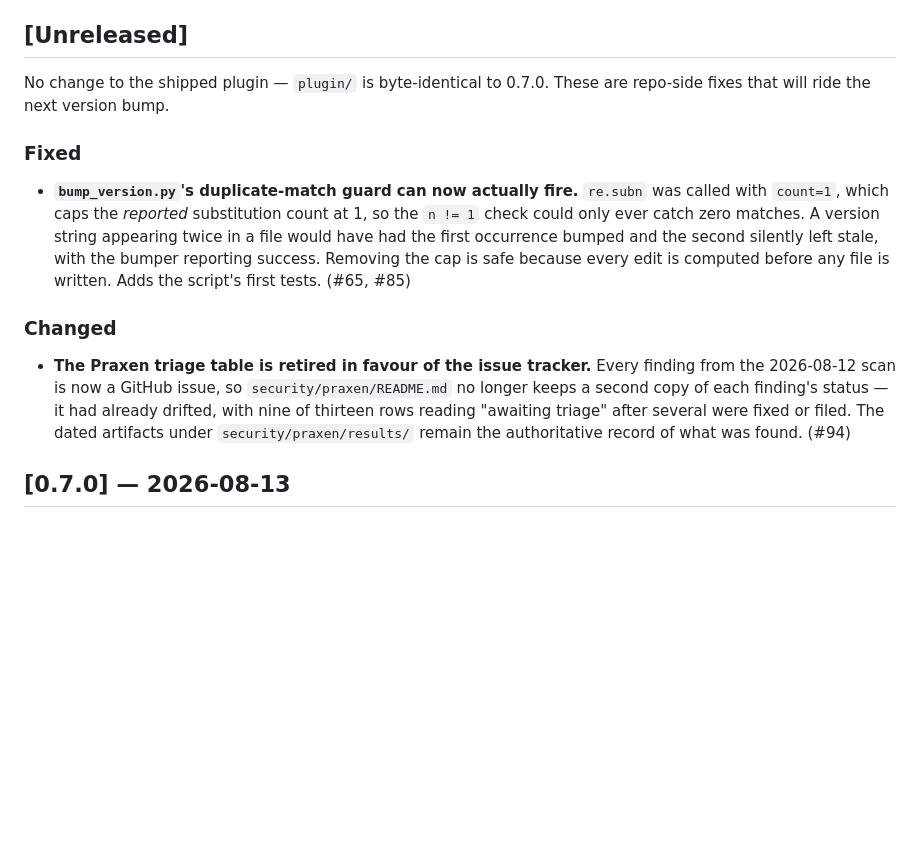
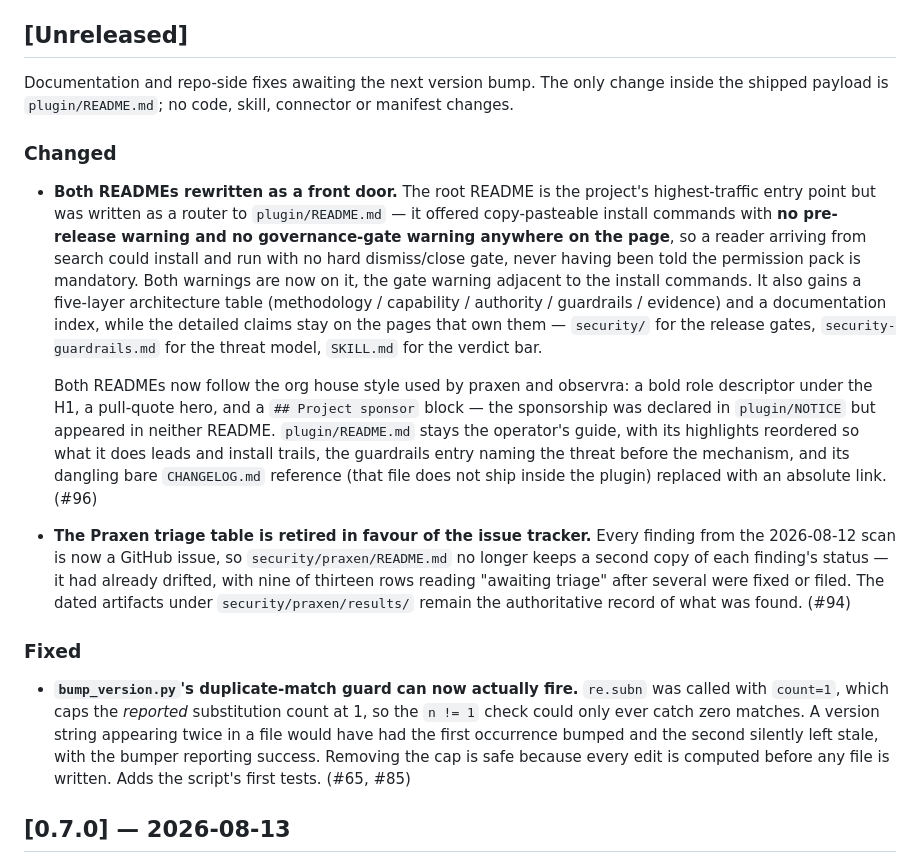
Before and after one commit to open-agent-ai-security/socxen, a Markdown page: CHANGELOG.md, the part around the change. GitHub-like rendering; blank space fills up the shorter version.

Commit message:
docs: changelog entry for the README front-door work (#96)
Also corrects the [Unreleased] preamble, which claimed plugin/ was
byte-identical to 0.7.0 — plugin/README.md is inside the payload and has
changed, so the shipped surface is no longer identical. Consolidates the
section's two ### Changed headings into one.

Co-Authored-By: Claude Opus 5 (1M context) <noreply@anthropic.com>
Signed-off-by: Steve Wilson <steve.wilson@exabeam.com>

```diff
--- a/CHANGELOG.md
+++ b/CHANGELOG.md
@@ -10,8 +10,32 @@ governance model (feature → `dev`, release `dev` → `main`).
 
 ## [Unreleased]
 
-No change to the shipped plugin — `plugin/` is byte-identical to 0.7.0. These are repo-side fixes that
-will ride the next version bump.
+Documentation and repo-side fixes awaiting the next version bump. The only change inside the shipped
+payload is `plugin/README.md`; no code, skill, connector or manifest changes.
+
+### Changed
+- **Both READMEs rewritten as a front door.** The root README is the project's highest-traffic entry
+  point but was written as a router to `plugin/README.md` — it offered copy-pasteable install commands
+  with **no pre-release warning and no governance-gate warning anywhere on the page**, so a reader
+  arriving from search could install and run with no hard dismiss/close gate, never having been told the
+  permission pack is mandatory. Both warnings are now on it, the gate warning adjacent to the install
+  commands. It also gains a five-layer architecture table (methodology / capability / authority /
+  guardrails / evidence) and a documentation index, while the detailed claims stay on the pages that
+  own them — `security/` for the release gates, `security-guardrails.md` for the threat model,
+  `SKILL.md` for the verdict bar.
+
+  Both READMEs now follow the org house style used by praxen and observra: a bold role descriptor under
+  the H1, a pull-quote hero, and a `## Project sponsor` block — the sponsorship was declared in
+  `plugin/NOTICE` but appeared in neither README. `plugin/README.md` stays the operator's guide, with
+  its highlights reordered so what it does leads and install trails, the guardrails entry naming the
+  threat before the mechanism, and its dangling bare `CHANGELOG.md` reference (that file does not ship
+  inside the plugin) replaced with an absolute link. (#96)
+
+- **The Praxen triage table is retired in favour of the issue tracker.** Every finding from the
+  2026-08-12 scan is now a GitHub issue, so `security/praxen/README.md` no longer keeps a second copy
+  of each finding's status — it had already drifted, with nine of thirteen rows reading "awaiting
+  triage" after several were fixed or filed. The dated artifacts under `security/praxen/results/`
+  remain the authoritative record of what was found. (#94)
 
 ### Fixed
 - **`bump_version.py`'s duplicate-match guard can now actually fire.** `re.subn` was called with
@@ -20,13 +44,6 @@ will ride the next version bump.
   bumped and the second silently left stale, with the bumper reporting success. Removing the cap is
   safe because every edit is computed before any file is written. Adds the script's first tests.
   (#65, #85)
-
-### Changed
-- **The Praxen triage table is retired in favour of the issue tracker.** Every finding from the
-  2026-08-12 scan is now a GitHub issue, so `security/praxen/README.md` no longer keeps a second copy
-  of each finding's status — it had already drifted, with nine of thirteen rows reading "awaiting
-  triage" after several were fixed or filed. The dated artifacts under `security/praxen/results/`
-  remain the authoritative record of what was found. (#94)
 
 ## [0.7.0] — 2026-08-13
 
```
